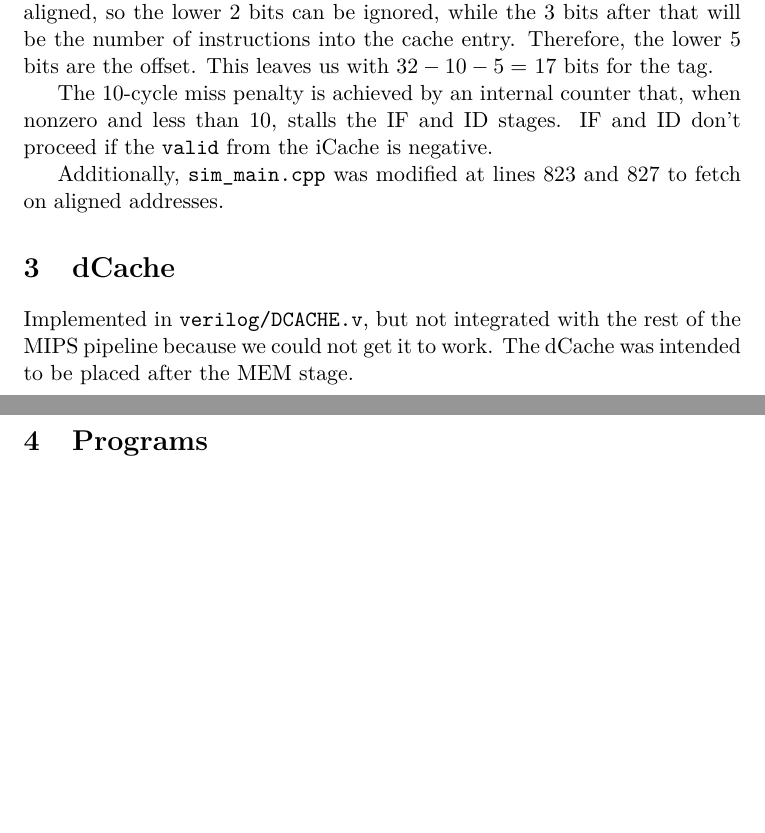
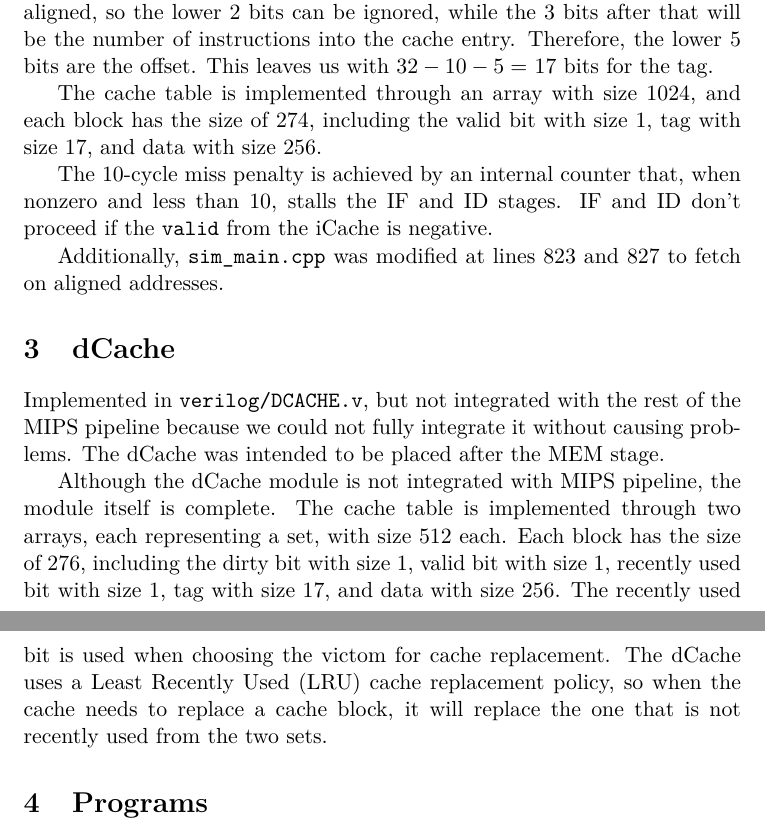
Before and after one commit to Prince781/csc251, a LaTeX document (writeup/writeup.tex): two parts of pages 1 and 2 of 2, joined at a grey line, cut so that both start at the same text, the shorter picture padded with empty space. Compiled offline with pdfLaTeX.

Commit message:
Added contents

```diff
--- a/writeup/writeup.tex
+++ b/writeup/writeup.tex
@@ -22,12 +22,16 @@ All the files we modified, except for \texttt{sim\_main.cpp}, are in \texttt{ver
 \section{iCache}
 Implemented in \texttt{verilog/ICACHE.v} as a 32 KB read-only direct-mapped cache with 32 B block size. The current PC is used to index into the cache. $ 32KB / 32 B$ is 1024, so the index is 10 bits. Each instruction is 4-byte aligned, so the lower 2 bits can be ignored, while the 3 bits after that will be the number of instructions into the cache entry. Therefore, the lower 5 bits are the offset. This leaves us with $32-10-5 =$ 17 bits for the tag.
 
+The cache table is implemented through an array with size 1024, and each block has the size of 274, including the valid bit with size 1, tag with size 17, and data with size 256.
+
 The 10-cycle miss penalty is achieved by an internal counter that, when nonzero and less than 10, stalls the IF and ID stages. IF and ID don't proceed if the \texttt{valid} from the iCache is negative.
 
 Additionally, \texttt{sim\_main.cpp} was modified at lines 823 and 827 to fetch on aligned addresses.
 
 \section{dCache}
-Implemented in \texttt{verilog/DCACHE.v}, but not integrated with the rest of the MIPS pipeline because we could not get it to work. The dCache was intended to be placed after the MEM stage.
+Implemented in \texttt{verilog/DCACHE.v}, but not integrated with the rest of the MIPS pipeline because we could not fully integrate it without causing problems. The dCache was intended to be placed after the MEM stage.
+
+Although the dCache module is not integrated with MIPS pipeline, the module itself is complete. The cache table is implemented through two arrays, each representing a set, with size 512 each. Each block has the size of 276, including the dirty bit with size 1, valid bit with size 1, recently used bit with size 1, tag with size 17, and data with size 256. The recently used bit is used when choosing the victom for cache replacement. The dCache uses a Least Recently Used (LRU) cache replacement policy, so when the cache needs to replace a cache block, it will replace the one that is not recently used from the two sets.
 
 \section{Programs}
 \begin{tabular}{| c | c | c | c | c |}
```
Also changed, not shown: writeup/writeup.pdf.
